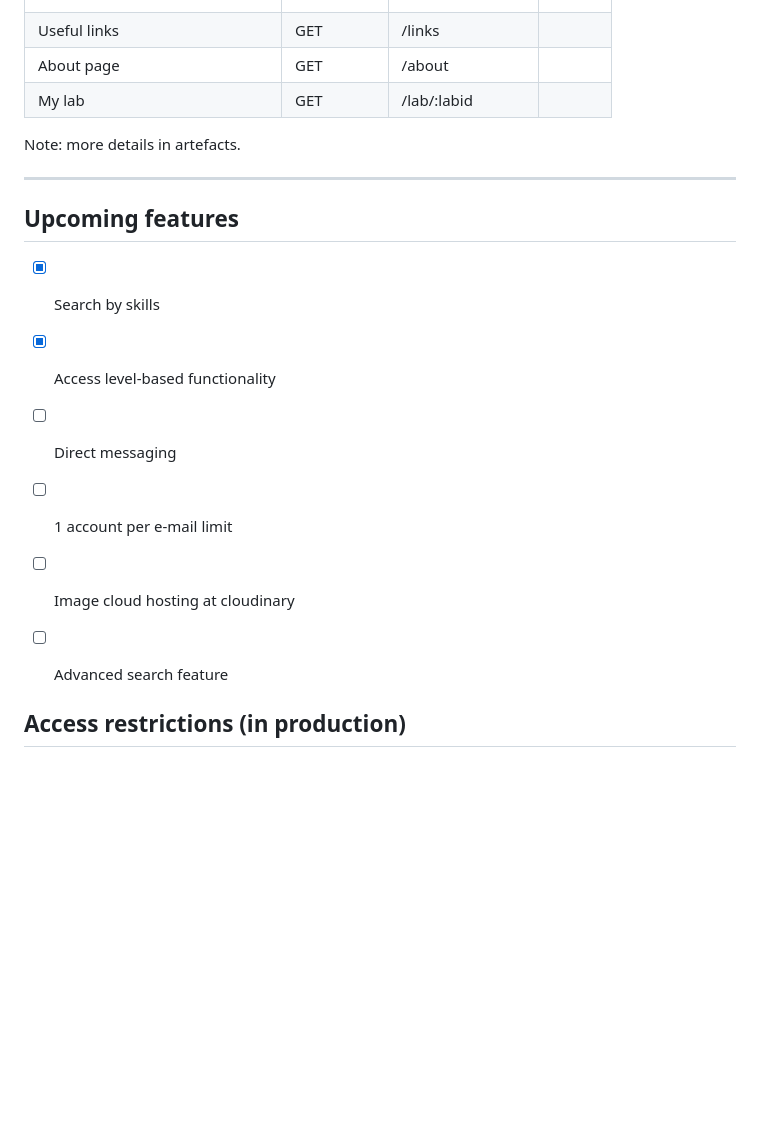
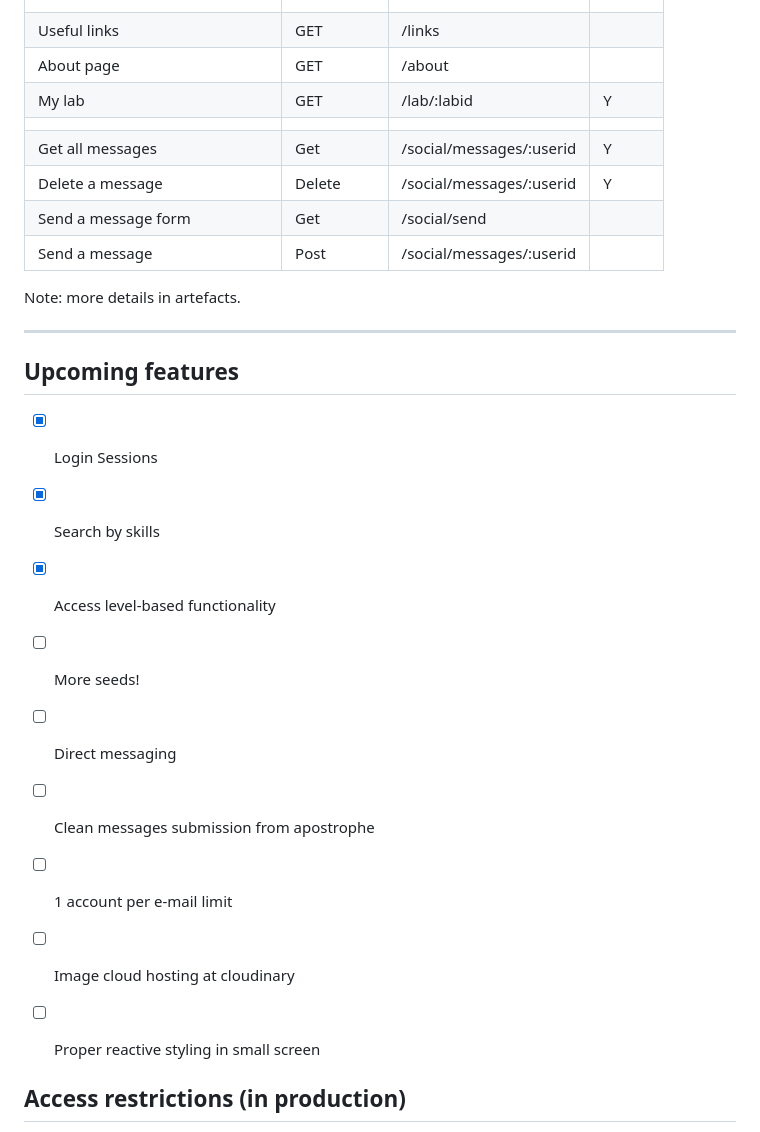
Before and after one commit to Amingman/LabTechFinder, a Markdown page: README.md, the part around one of its changes. Drawn GitHub-style; blank space fills up the shorter version.

```diff
--- a/README.md
+++ b/README.md
@@ -91,19 +93,28 @@ Note: So far, projects and field tables are not available yet.
 | | | |
 | Useful links | GET | /links |
 | About page | GET | /about |
-| My lab | GET | /lab/:labid
+| My lab | GET | /lab/:labid | Y
+| | | |
+| Get all messages | Get | /social/messages/:userid | Y
+| Delete a message | Delete | /social/messages/:userid | Y
+| Send a message form | Get | /social/send |
+| Send a message | Post | /social/messages/:userid |
 
 Note: more details in artefacts.
 
 ---
 
 ## Upcoming features
+- [x] Login Sessions
 - [x] Search by skills
 - [x] Access level-based functionality
+- [ ] More seeds!
 - [ ] Direct messaging
+- [ ] Clean messages submission from apostrophe
 - [ ] 1 account per e-mail limit
 - [ ] Image cloud hosting at cloudinary
-- [ ] Advanced search feature
+- [ ] Proper reactive styling in small screen
+
 
 
 
```
Also changed, not shown: other parts of README.md (+12 -4 lines), artefacts/beautiful.jpg (added), 11 other files.
